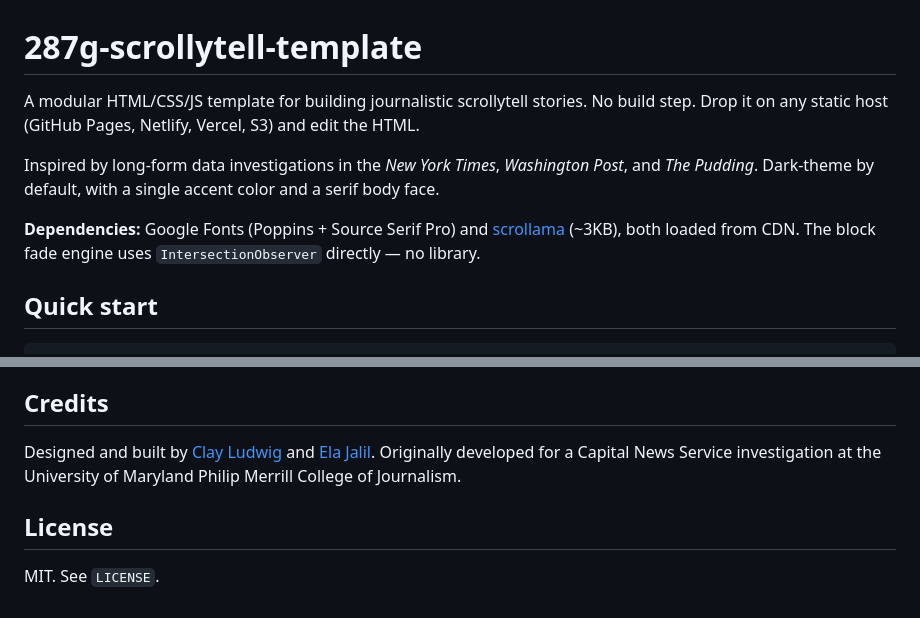
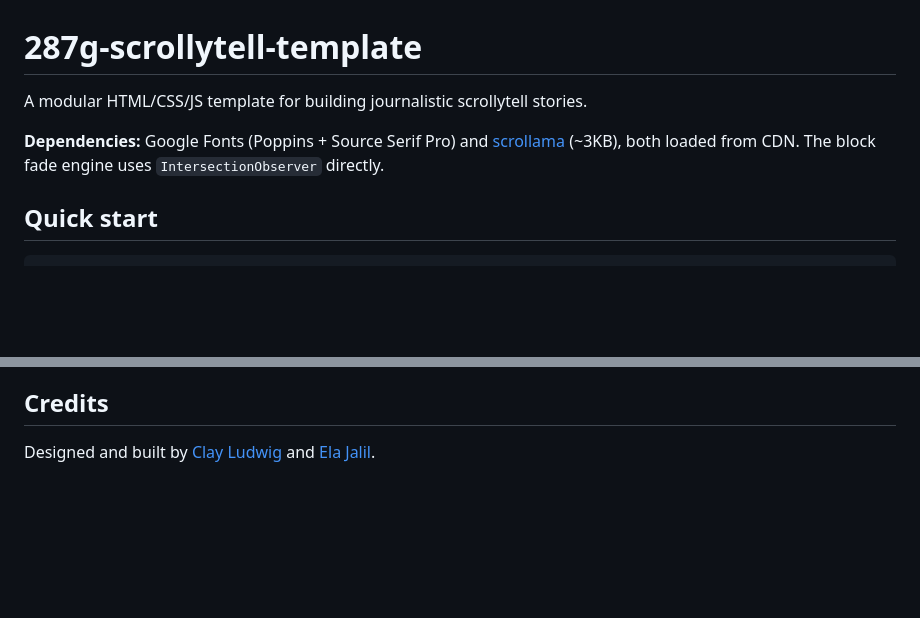
Before and after one commit to clayludwig/287g-scrollytell-template, a Markdown page: README.md, 2 parts joined by grey strips. GitHub-like rendering; blank space fills up the shorter version.

```diff
--- a/README.md
+++ b/README.md
@@ -1,10 +1,8 @@
 # 287g-scrollytell-template
 
-A modular HTML/CSS/JS template for building journalistic scrollytell stories. No build step. Drop it on any static host (GitHub Pages, Netlify, Vercel, S3) and edit the HTML.
+A modular HTML/CSS/JS template for building journalistic scrollytell stories.
 
-Inspired by long-form data investigations in the *New York Times*, *Washington Post*, and *The Pudding*. Dark-theme by default, with a single accent color and a serif body face.
-
-**Dependencies:** Google Fonts (Poppins + Source Serif Pro) and [scrollama](https://github.com/russellsamora/scrollama) (~3KB), both loaded from CDN. The block fade engine uses `IntersectionObserver` directly — no library.
+**Dependencies:** Google Fonts (Poppins + Source Serif Pro) and [scrollama](https://github.com/russellsamora/scrollama) (~3KB), both loaded from CDN. The block fade engine uses `IntersectionObserver` directly.
 
 ## Quick start
 
@@ -66,8 +64,4 @@ See `blocks/README.md` for snippets and `design.md` for anatomy + rules.
 
 ## Credits
 
-Designed and built by [Clay Ludwig](https://github.com/clayludwig) and [Ela Jalil](https://github.com/ejalil). Originally developed for a Capital News Service investigation at the University of Maryland Philip Merrill College of Journalism.
-
-## License
-
-MIT. See `LICENSE`.
+Designed and built by [Clay Ludwig](https://github.com/clayludwig) and [Ela Jalil](https://github.com/ejalil).
```
